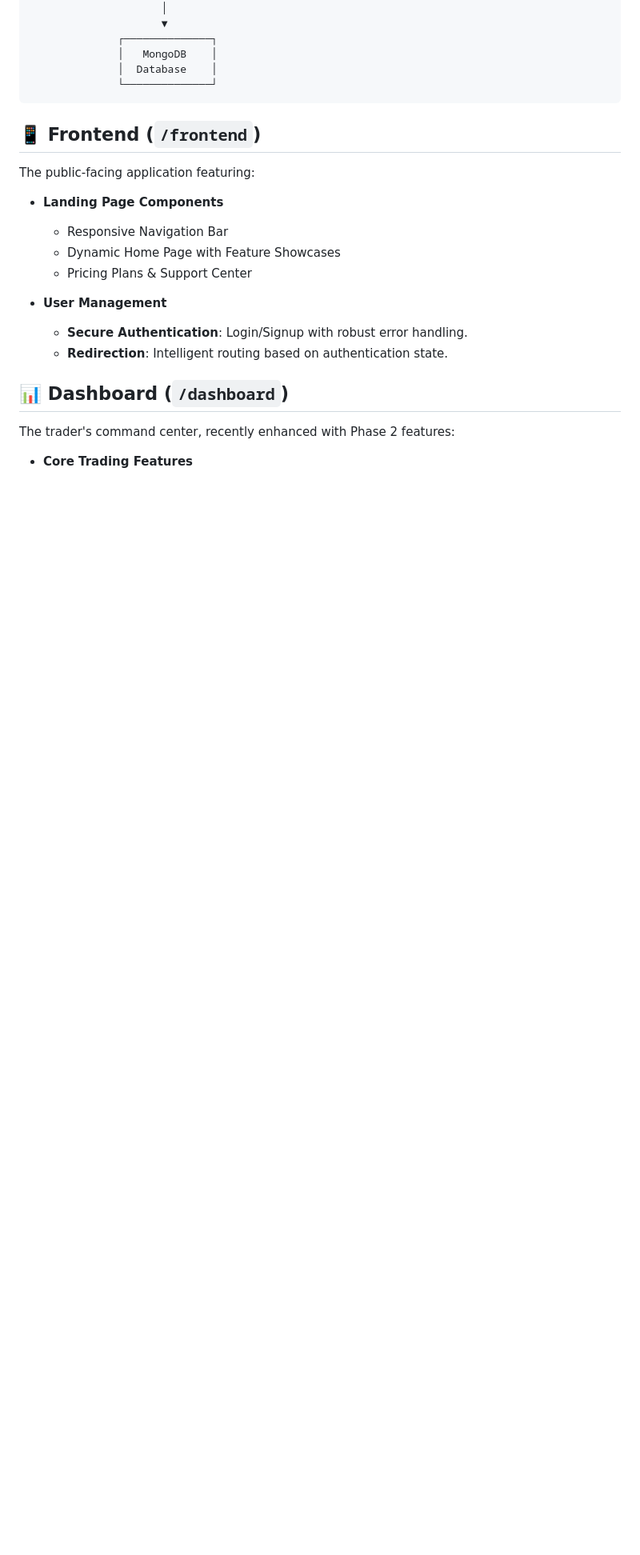
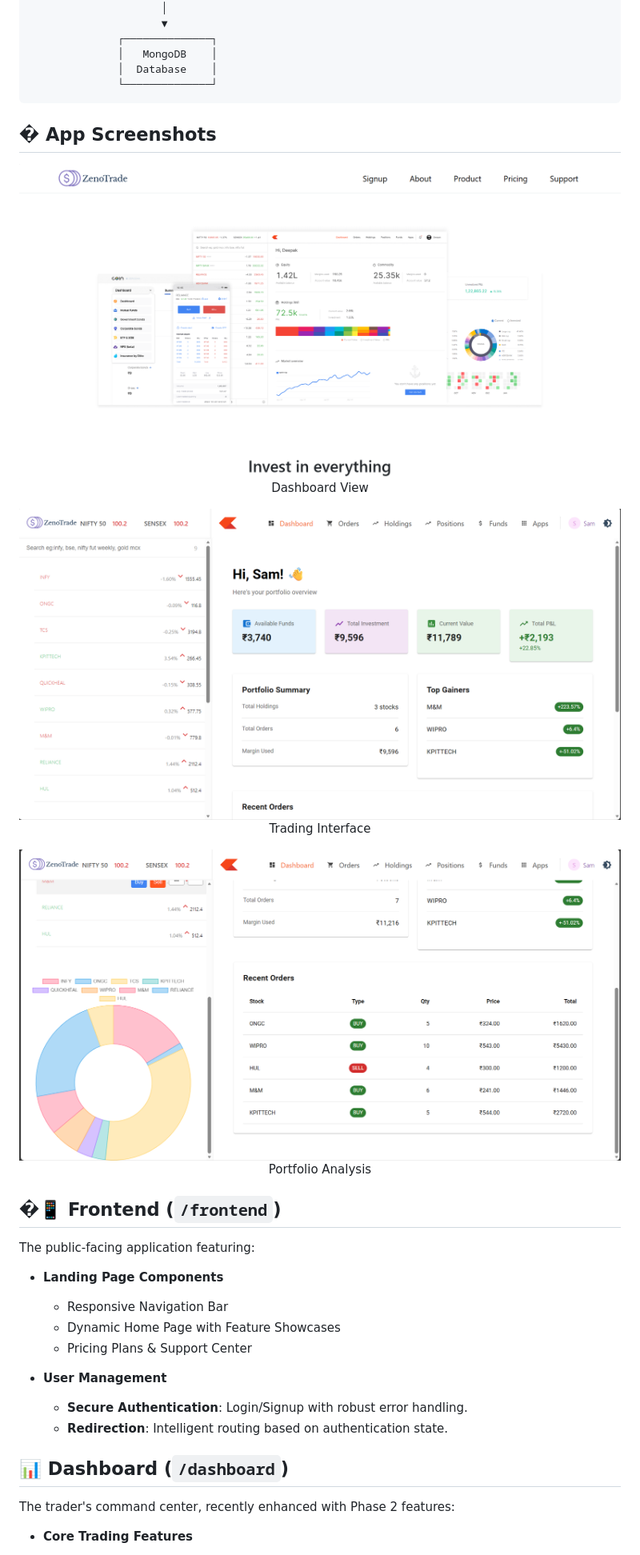
Before and after one commit to SahilShinde108/ZenoTrade, a Markdown page: README.md, the part around the change printed below. Shown: that part at 80% size. Rendered like a GitHub page; blank space fills up the shorter version.

````diff
--- a/README.md
+++ b/README.md
@@ -43,7 +54,18 @@ ZenoTrade is a modern, full-stack trading platform designed for speed, security,
               └──────────────┘
 ```
 
-## 📱 Frontend (`/frontend`)
+## � App Screenshots
+
+<div align="center">
+  <img src="screenshot/image1.png" alt="Dashboard View" width="800" style="border-radius: 10px; box-shadow: 0 4px 8px rgba(0,0,0,0.1);" />
+  <p>Dashboard View</p>
+  <img src="screenshot/image2.png" alt="Trading Interface" width="800" style="border-radius: 10px; box-shadow: 0 4px 8px rgba(0,0,0,0.1);" />
+  <p>Trading Interface</p>
+  <img src="screenshot/image3.png" alt="Portfolio Analysis" width="800" style="border-radius: 10px; box-shadow: 0 4px 8px rgba(0,0,0,0.1);" />
+  <p>Portfolio Analysis</p>
+</div>
+
+## �📱 Frontend (`/frontend`)
 
 The public-facing application featuring:
 
````
Also changed, not shown: other parts of README.md (+19 -24 lines).
